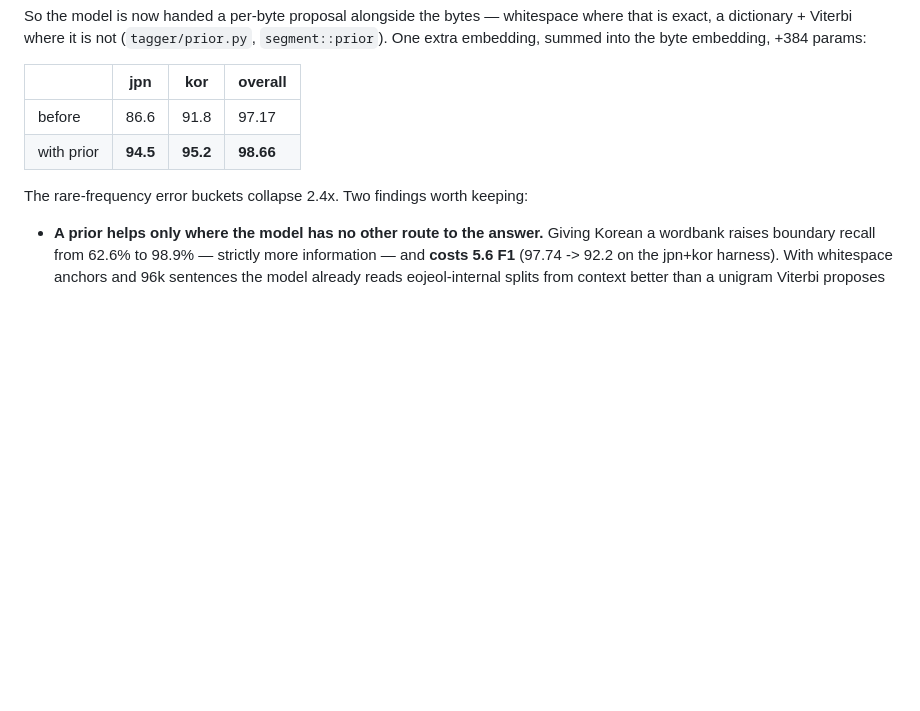
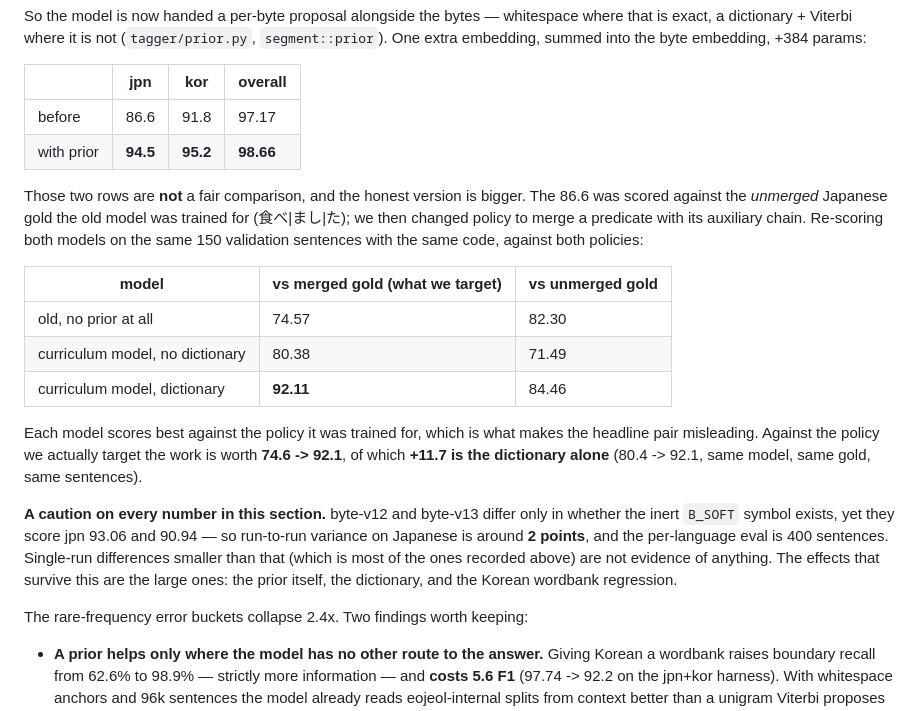
Before and after one commit to anchpop/lexide, a Markdown page: tagging/OVERVIEW.md, the part around the change. Drawn GitHub-style; blank space fills up the shorter version.

Commit message:
tagging: fix the headline prior comparison, and record the noise floor
"86.6 -> 94.5 on Japanese" compared across two eval sets and two gold policies
at once. The 86.6 was the old model scored against the *unmerged* Japanese gold
it was trained for; we then changed policy to merge a predicate with its
auxiliary chain, so that number flatters it.

Re-scored on the same 150 validation sentences with the same code:

    model                             merged gold   unmerged gold
    old, no prior at all                    74.57           82.30
    curriculum model, no dictionary         80.38           71.49
    curriculum model, dictionary            92.11           84.46

Each model wins on the policy it was trained for, which is what made the
original pair misleading. Against the policy we target the work is worth
74.6 -> 92.1, of which +11.7 is the dictionary alone — same model, same gold,
same sentences. Larger than the sloppy comparison suggested, not smaller.

Also records the noise floor, which is the more important correction. byte-v12
and byte-v13 differ only in whether the inert B_SOFT symbol exists, and they
score jpn 93.06 and 90.94. Run-to-run variance on Japanese is ~2 points against
a 400-sentence per-language eval, so most of the single-run deltas recorded in
this document — including several I presented as findings today — are not
evidence of anything.

Co-Authored-By: Claude <noreply@anthropic.com>
Claude-Session: https://claude.ai/code/session_01FgmaWYGPXGHGermM2JKUvQ

```diff
--- a/tagging/OVERVIEW.md
+++ b/tagging/OVERVIEW.md
@@ -156,6 +156,29 @@ extra embedding, summed into the byte embedding, +384 params:
 | before | 86.6 | 91.8 | 97.17 |
 | with prior | **94.5** | **95.2** | **98.66** |
 
+Those two rows are **not** a fair comparison, and the honest version is bigger. The 86.6 was
+scored against the *unmerged* Japanese gold the old model was trained for (食べ|まし|た);
+we then changed policy to merge a predicate with its auxiliary chain. Re-scoring both models
+on the same 150 validation sentences with the same code, against both policies:
+
+| model | vs merged gold (what we target) | vs unmerged gold |
+|---|---|---|
+| old, no prior at all | 74.57 | 82.30 |
+| curriculum model, no dictionary | 80.38 | 71.49 |
+| curriculum model, dictionary | **92.11** | 84.46 |
+
+Each model scores best against the policy it was trained for, which is what makes the
+headline pair misleading. Against the policy we actually target the work is worth
+**74.6 -> 92.1**, of which **+11.7 is the dictionary alone** (80.4 -> 92.1, same model, same
+gold, same sentences).
+
+**A caution on every number in this section.** byte-v12 and byte-v13 differ only in whether
+the inert `B_SOFT` symbol exists, yet they score jpn 93.06 and 90.94 — so run-to-run
+variance on Japanese is around **2 points**, and the per-language eval is 400 sentences.
+Single-run differences smaller than that (which is most of the ones recorded above) are not
+evidence of anything. The effects that survive this are the large ones: the prior itself,
+the dictionary, and the Korean wordbank regression.
+
 The rare-frequency error buckets collapse 2.4x. Two findings worth keeping:
 
 - **A prior helps only where the model has no other route to the answer.** Giving Korean a
```
